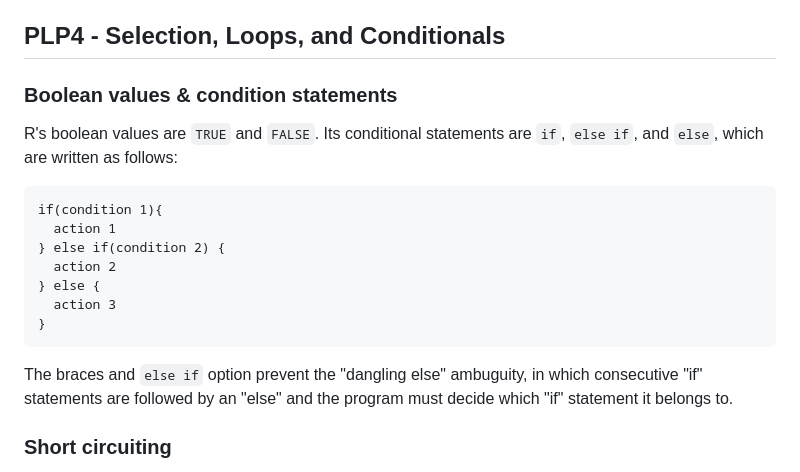
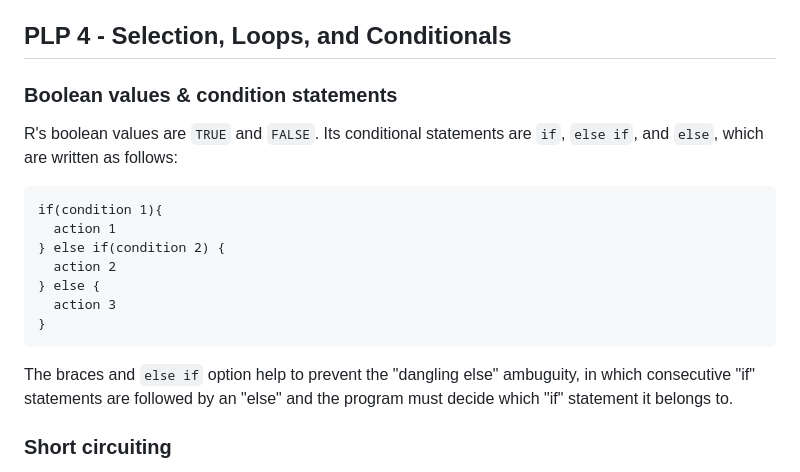
Before and after one commit to saundeae/Programming-Language-Project, a Markdown page: README.md, the part around the change. Rendered like a GitHub page.

````diff
--- a/README.md
+++ b/README.md
@@ -111,7 +111,7 @@ Whether a language is "pass-by-reference" or "pass-by-value" determines what hap
 ### Scope
 R is a statically scoped language, meaning that when it encounters "free," unassigned variables, it searches within the smallest possible environment first and then expands its search outward. For example, if the variable <x> is called in function ```function1```, which resides in the function ```main```, R would first search for ```x``` in ```function1```, then ```main```, then through the "search" list. This list always begins with the global environment (the space outside all of your functions), is followed by any packages that you've loaded into your program, and ends with the "base" R code. This order can be modified and may be relevant if there are objects with the same name in different packages.
 
-## PLP4 - Selection, Loops, and Conditionals
+## PLP 4 - Selection, Loops, and Conditionals
 
 ### Boolean values & condition statements
 R's boolean values are ```TRUE``` and ```FALSE```. Its conditional statements are ```if```, ```else if```, and ```else```, which are written as follows:
@@ -126,7 +126,7 @@ if(condition 1){
 }
 ```
 
-The braces and ```else if``` option prevent the "dangling else" ambuguity, in which consecutive "if" statements are followed by an "else" and the program must decide which "if" statement it belongs to.
+The braces and ```else if``` option help to prevent the "dangling else" ambuguity, in which consecutive "if" statements are followed by an "else" and the program must decide which "if" statement it belongs to.
 
 ### Short circuiting
 Short circuiting allows a program to take "shortcuts" in certain cases of logical condition statements. For example, given that ```T``` is TRUE and ```F``` is FALSE:
````
